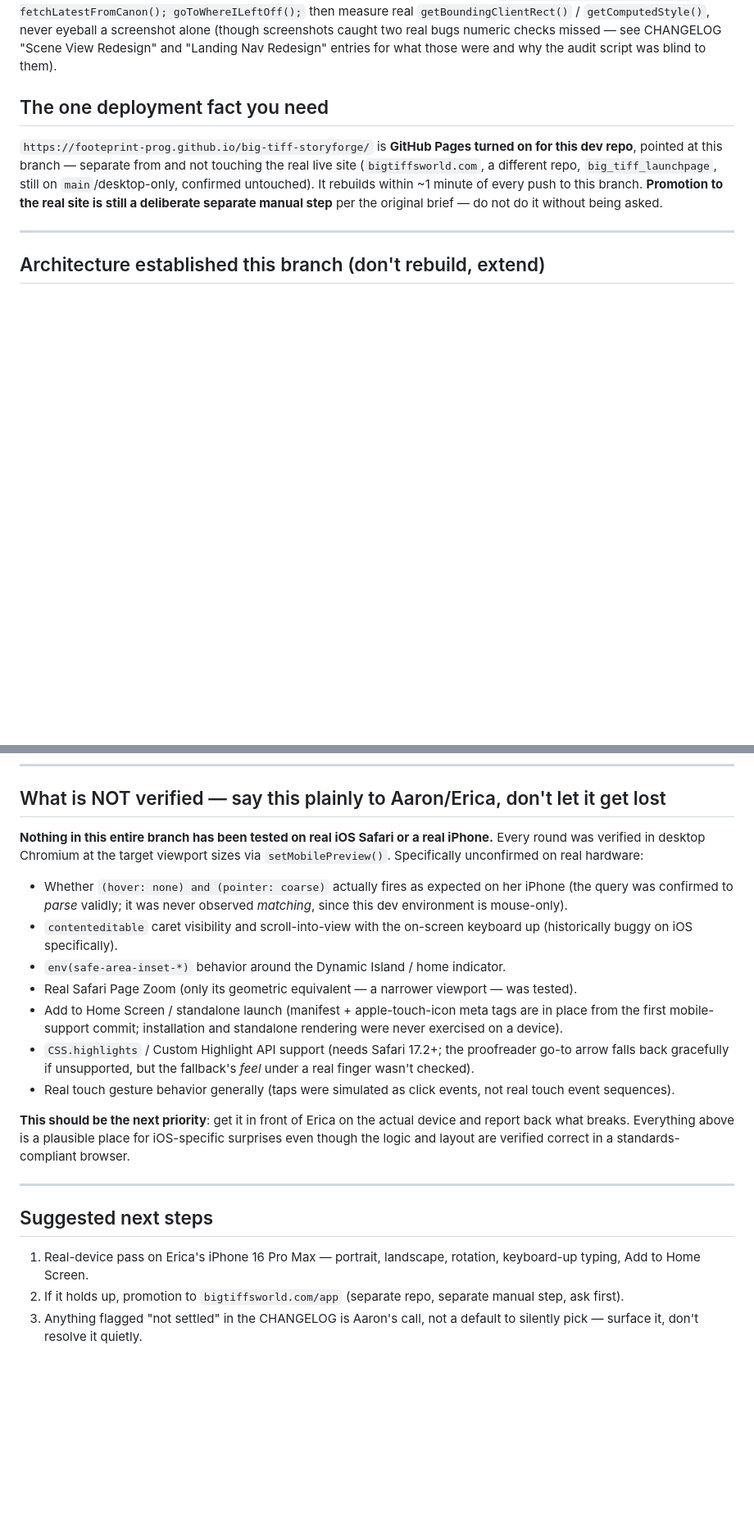
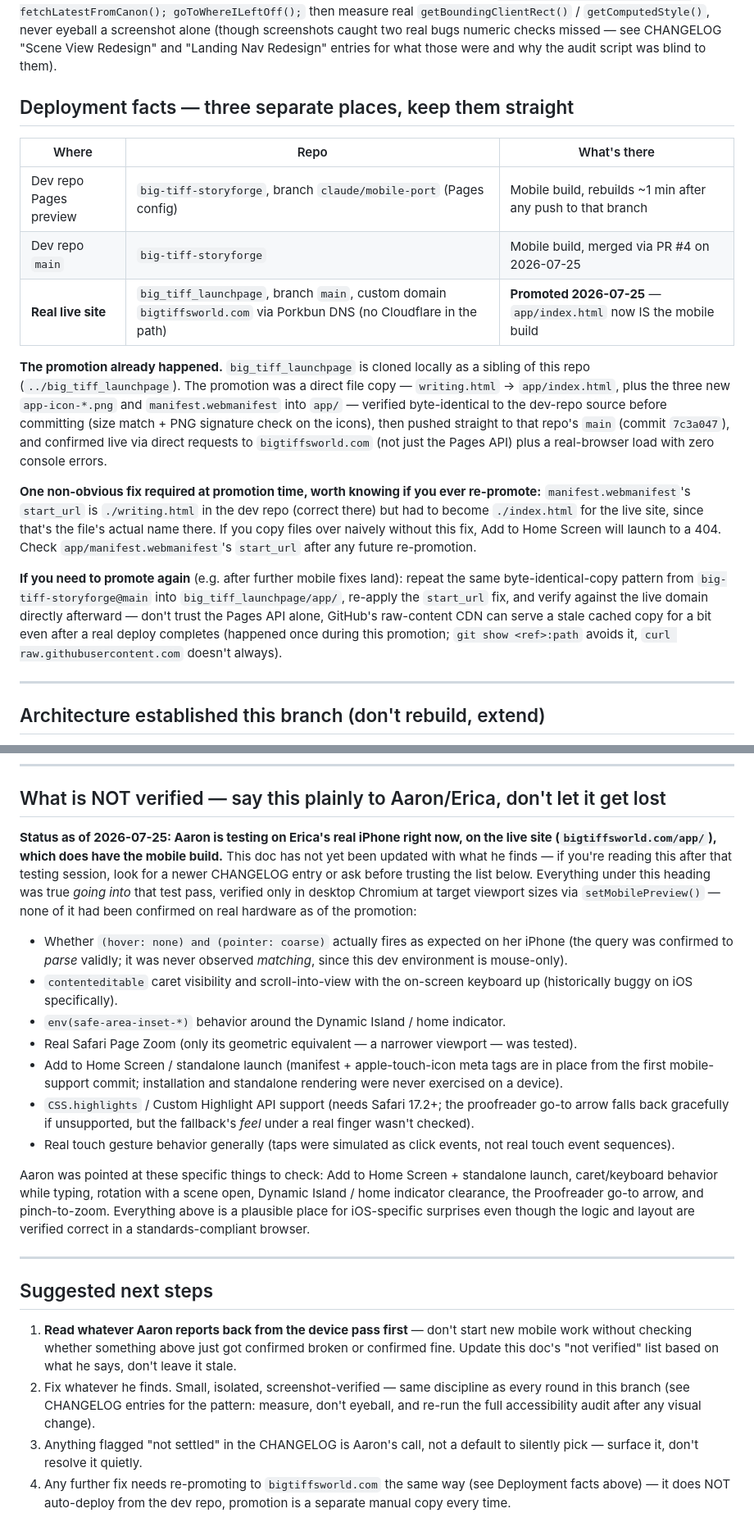
Before and after one commit to footeprint-prog/big-tiff-storyforge, a Markdown page: Mobile_Port_Handoff.md, 2 parts joined by grey strips. Shown at 82% size. GitHub-like rendering; blank space fills up the shorter version.

Commit message:
Update mobile port handoff: merged, promoted, device testing underway
Reflects state since the last version of this doc:
- PR #4 merged into main
- Promoted to the real live site (bigtiffsworld.com/app, commit 7c3a047
  in big_tiff_launchpage), verified against the live domain directly
- Documents the manifest start_url fix required at promotion time, so a
  future re-promotion doesn't quietly break Add to Home Screen again
- Documents the raw.githubusercontent.com stale-cache gotcha hit during
  verification (git show <ref>:path is reliable, curl to the CDN isn't
  immediately after a push)
- Notes Aaron is actively testing on Erica's real iPhone now, and flags
  that the "not verified" section is pre-test-pass and needs updating
  with his findings rather than being trusted as current

Co-Authored-By: Claude Sonnet 5 <noreply@anthropic.com>

```diff
--- a/Mobile_Port_Handoff.md
+++ b/Mobile_Port_Handoff.md
@@ -53,15 +64,39 @@ screenshot alone (though screenshots caught two real bugs numeric checks
 missed — see CHANGELOG "Scene View Redesign" and "Landing Nav Redesign"
 entries for what those were and why the audit script was blind to them).
 
-## The one deployment fact you need
+## Deployment facts — three separate places, keep them straight
 
-`https://footeprint-prog.github.io/big-tiff-storyforge/` is **GitHub
-Pages turned on for this dev repo**, pointed at this branch — separate
-from and not touching the real live site (`bigtiffsworld.com`, a different
-repo, `big_tiff_launchpage`, still on `main`/desktop-only, confirmed
-untouched). It rebuilds within ~1 minute of every push to this branch.
-**Promotion to the real site is still a deliberate separate manual step**
-per the original brief — do not do it without being asked.
+| Where | Repo | What's there |
+|---|---|---|
+| Dev repo Pages preview | `big-tiff-storyforge`, branch `claude/mobile-port` (Pages config) | Mobile build, rebuilds ~1 min after any push to that branch |
+| Dev repo `main` | `big-tiff-storyforge` | Mobile build, merged via PR #4 on 2026-07-25 |
+| **Real live site** | `big_tiff_launchpage`, branch `main`, custom domain `bigtiffsworld.com` via Porkbun DNS (no Cloudflare in the path) | **Promoted 2026-07-25** — `app/index.html` now IS the mobile build |
+
+**The promotion already happened.** `big_tiff_launchpage` is cloned locally
+as a sibling of this repo (`../big_tiff_launchpage`). The promotion was a
+direct file copy — `writing.html` → `app/index.html`, plus the three new
+`app-icon-*.png` and `manifest.webmanifest` into `app/` — verified
+byte-identical to the dev-repo source before committing (size match + PNG
+signature check on the icons), then pushed straight to that repo's `main`
+(commit `7c3a047`), and confirmed live via direct requests to
+`bigtiffsworld.com` (not just the Pages API) plus a real-browser load with
+zero console errors.
+
+**One non-obvious fix required at promotion time, worth knowing if you ever
+re-promote:** `manifest.webmanifest`'s `start_url` is `./writing.html` in
+the dev repo (correct there) but had to become `./index.html` for the live
+site, since that's the file's actual name there. If you copy files over
+naively without this fix, Add to Home Screen will launch to a 404. Check
+`app/manifest.webmanifest`'s `start_url` after any future re-promotion.
+
+**If you need to promote again** (e.g. after further mobile fixes land):
+repeat the same byte-identical-copy pattern from `big-tiff-storyforge@main`
+into `big_tiff_launchpage/app/`, re-apply the `start_url` fix, and verify
+against the live domain directly afterward — don't trust the Pages API
+alone, GitHub's raw-content CDN can serve a stale cached copy for a bit
+even after a real deploy completes (happened once during this promotion;
+`git show <ref>:path` avoids it, `curl raw.githubusercontent.com` doesn't
+always).
 
 ---
 
@@ -148,10 +183,14 @@ future visual change; don't eyeball contrast.
 
 ## What is NOT verified — say this plainly to Aaron/Erica, don't let it get lost
 
-**Nothing in this entire branch has been tested on real iOS Safari or a
-real iPhone.** Every round was verified in desktop Chromium at the target
-viewport sizes via `setMobilePreview()`. Specifically unconfirmed on real
-hardware:
+**Status as of 2026-07-25: Aaron is testing on Erica's real iPhone right
+now, on the live site (`bigtiffsworld.com/app/`), which does have the
+mobile build.** This doc has not yet been updated with what he finds — if
+you're reading this after that testing session, look for a newer
+CHANGELOG entry or ask before trusting the list below. Everything under
+this heading was true *going into* that test pass, verified only in
+desktop Chromium at target viewport sizes via `setMobilePreview()` — none
+of it had been confirmed on real hardware as of the promotion:
 - Whether `(hover: none) and (pointer: coarse)` actually fires as expected
   on her iPhone (the query was confirmed to *parse* validly; it was never
   observed *matching*, since this dev environment is mouse-only).
@@ -170,18 +209,27 @@ hardware:
 - Real touch gesture behavior generally (taps were simulated as click
   events, not real touch event sequences).
 
-**This should be the next priority**: get it in front of Erica on the
-actual device and report back what breaks. Everything above is a plausible
-place for iOS-specific surprises even though the logic and layout are
-verified correct in a standards-compliant browser.
+Aaron was pointed at these specific things to check: Add to Home Screen +
+standalone launch, caret/keyboard behavior while typing, rotation with a
+scene open, Dynamic Island / home indicator clearance, the Proofreader
+go-to arrow, and pinch-to-zoom. Everything above is a plausible place for
+iOS-specific surprises even though the logic and layout are verified
+correct in a standards-compliant browser.
 
 ---
 
 ## Suggested next steps
 
-1. Real-device pass on Erica's iPhone 16 Pro Max — portrait, landscape,
-   rotation, keyboard-up typing, Add to Home Screen.
-2. If it holds up, promotion to `bigtiffsworld.com/app` (separate repo,
-   separate manual step, ask first).
+1. **Read whatever Aaron reports back from the device pass first** —
+   don't start new mobile work without checking whether something above
+   just got confirmed broken or confirmed fine. Update this doc's "not
+   verified" list based on what he says, don't leave it stale.
+2. Fix whatever he finds. Small, isolated, screenshot-verified — same
+   discipline as every round in this branch (see CHANGELOG entries for the
+   pattern: measure, don't eyeball, and re-run the full accessibility audit
+   after any visual change).
 3. Anything flagged "not settled" in the CHANGELOG is Aaron's call, not a
    default to silently pick — surface it, don't resolve it quietly.
+4. Any further fix needs re-promoting to `bigtiffsworld.com` the same way
+   (see Deployment facts above) — it does NOT auto-deploy from the dev
+   repo, promotion is a separate manual copy every time.
```
Also changed, not shown: other parts of Mobile_Port_Handoff.md (+13 -2 lines).
